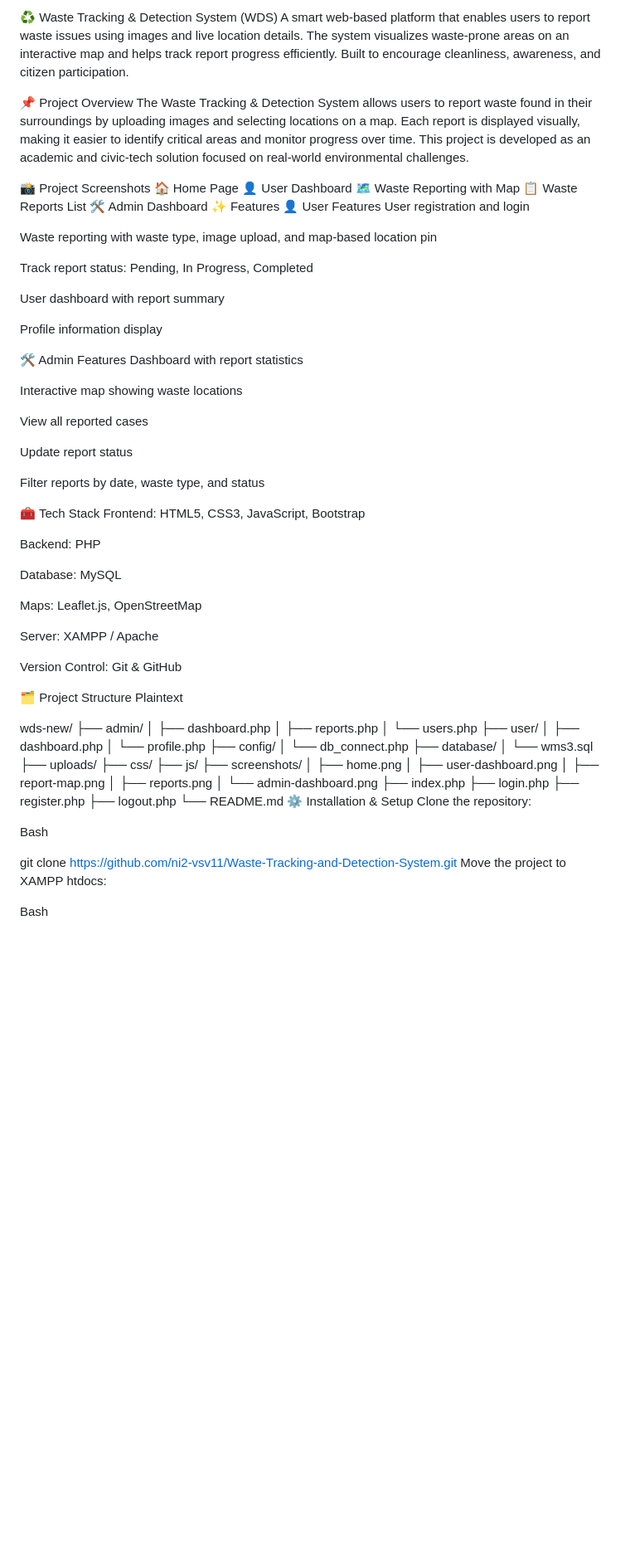
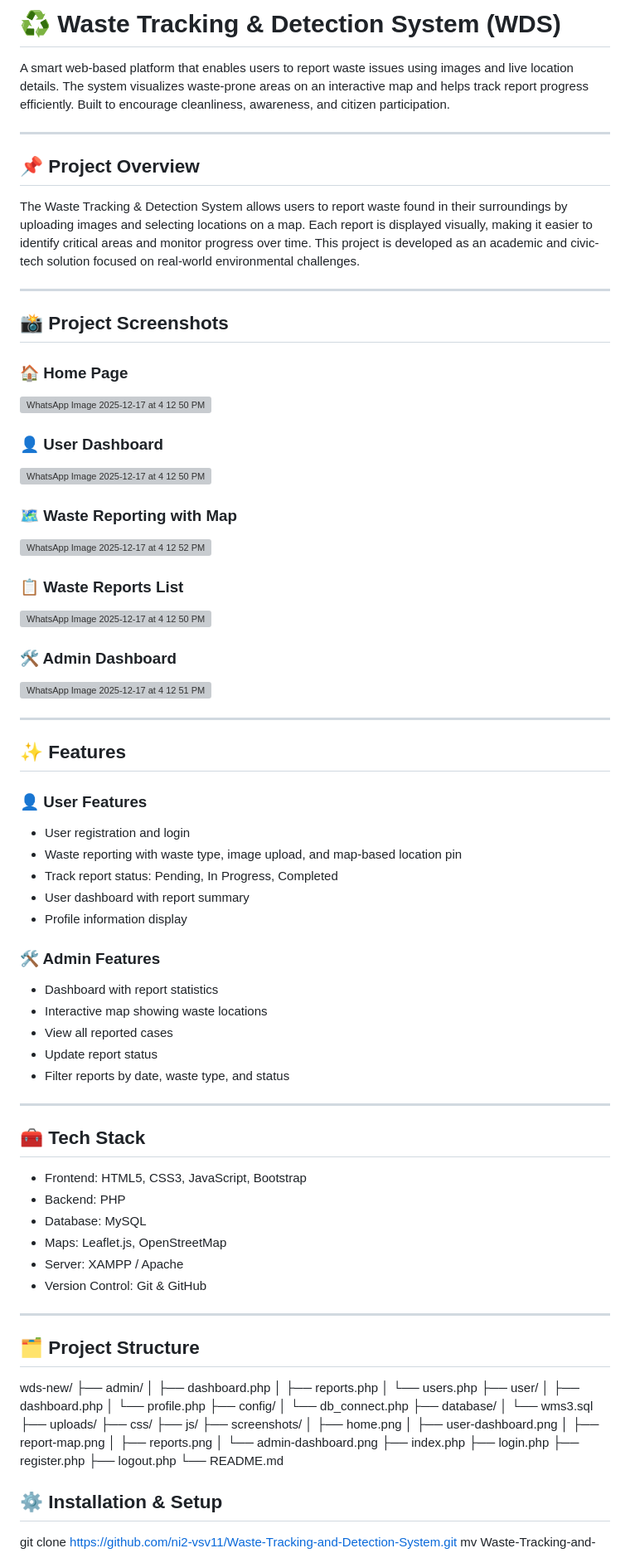
Before and after one commit to ni2-vsv11/Waste-Tracking-and-Detection-System, a Markdown page: README.md, the part around one of its changes. Shown at 83% size. GitHub-like rendering; blank space fills up the shorter version; grey boxes are pictures that could not be loaded.

Commit message:
Revise README for clarity and additional information
Updated README.md to enhance project details and structure.

```diff
--- a/README.md
+++ b/README.md
@@ -1,53 +1,68 @@
-♻️ Waste Tracking & Detection System (WDS)
+# ♻️ Waste Tracking & Detection System (WDS)
+
 A smart web-based platform that enables users to report waste issues using images and live location details. The system visualizes waste-prone areas on an interactive map and helps track report progress efficiently. Built to encourage cleanliness, awareness, and citizen participation.
 
-📌 Project Overview
+---
+
+## 📌 Project Overview
+
 The Waste Tracking & Detection System allows users to report waste found in their surroundings by uploading images and selecting locations on a map. Each report is displayed visually, making it easier to identify critical areas and monitor progress over time. This project is developed as an academic and civic-tech solution focused on real-world environmental challenges.
 
-📸 Project Screenshots
-🏠 Home Page
-👤 User Dashboard
-🗺️ Waste Reporting with Map
-📋 Waste Reports List
-🛠️ Admin Dashboard
-✨ Features
-👤 User Features
-User registration and login
+---
 
-Waste reporting with waste type, image upload, and map-based location pin
+## 📸 Project Screenshots
 
-Track report status: Pending, In Progress, Completed
+### 🏠 Home Page
+![WhatsApp Image 2025-12-17 at 4 12 50 PM](https://github.com/user-attachments/assets/b8622990-fe02-440d-a3d9-f43148901ea2)
 
-User dashboard with report summary
+### 👤 User Dashboard
+![WhatsApp Image 2025-12-17 at 4 12 50 PM (1)](https://github.com/user-attachments/assets/8dea9486-aefb-4471-a249-7c2994f029a5)
 
-Profile information display
 
-🛠️ Admin Features
-Dashboard with report statistics
+### 🗺️ Waste Reporting with Map
+![WhatsApp Image 2025-12-17 at 4 12 52 PM](https://github.com/user-attachments/assets/54c0f48f-a34f-4976-9150-cc306770582e)
 
-Interactive map showing waste locations
 
-View all reported cases
+### 📋 Waste Reports List
+![WhatsApp Image 2025-12-17 at 4 12 50 PM (2)](https://github.com/user-attachments/assets/1c88cb12-6d60-4090-a777-6e823c558a48)
 
-Update report status
 
-Filter reports by date, waste type, and status
+### 🛠️ Admin Dashboard
+![WhatsApp Image 2025-12-17 at 4 12 51 PM](https://github.com/user-attachments/assets/fdaf8b11-7304-49f9-b08a-cce23e0c2bb2)
 
-🧰 Tech Stack
-Frontend: HTML5, CSS3, JavaScript, Bootstrap
 
-Backend: PHP
+---
 
-Database: MySQL
+## ✨ Features
 
-Maps: Leaflet.js, OpenStreetMap
+### 👤 User Features
+- User registration and login
+- Waste reporting with waste type, image upload, and map-based location pin
+- Track report status: Pending, In Progress, Completed
+- User dashboard with report summary
+- Profile information display
 
-Server: XAMPP / Apache
+### 🛠️ Admin Features
+- Dashboard with report statistics
+- Interactive map showing waste locations
+- View all reported cases
+- Update report status
+- Filter reports by date, waste type, and status
 
-Version Control: Git & GitHub
+---
 
-🗂️ Project Structure
-Plaintext
+## 🧰 Tech Stack
+
+- Frontend: HTML5, CSS3, JavaScript, Bootstrap
+- Backend: PHP
+- Database: MySQL
+- Maps: Leaflet.js, OpenStreetMap
+- Server: XAMPP / Apache
+- Version Control: Git & GitHub
+
+---
+
+## 🗂️ Project Structure
 
 wds-new/
 ├── admin/
@@ -75,14 +90,10 @@ wds-new/
 ├── register.php
 ├── logout.php
 └── README.md
-⚙️ Installation & Setup
-Clone the repository:
 
-Bash
+
+
+## ⚙️ Installation & Setup
 
 git clone https://github.com/ni2-vsv11/Waste-Tracking-and-Detection-System.git
-Move the project to XAMPP htdocs:
-
-Bash
-
 mv Waste-Tracking-and-Detection-System /opt/lampp/htdocs/wds
```
Also changed, not shown: other parts of README.md (+32 -32 lines).
